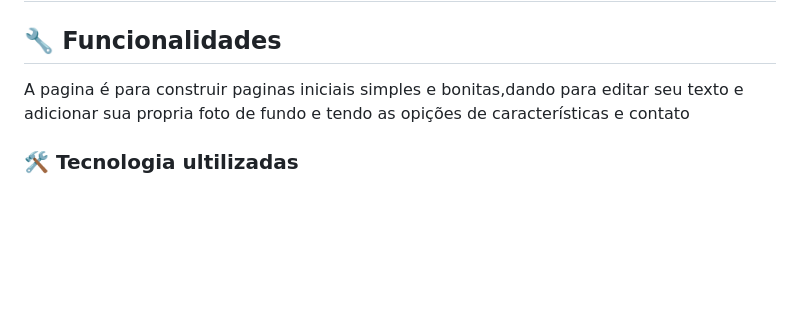
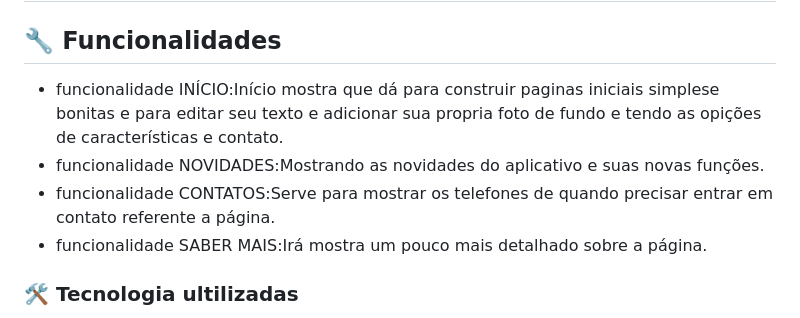
Before and after one commit to Mariaeduardasimoes/portfolio-pessoal, a Markdown page: README.md, the part around the change printed below. Drawn GitHub-style; blank space fills up the shorter version.

Commit message:
adiconando a descrição de funcionalidades

```diff
--- a/README.md
+++ b/README.md
@@ -16,7 +16,10 @@
 
 
 ## 🔧 Funcionalidades
-A pagina é para construir paginas iniciais simples e bonitas,dando para editar seu texto e adicionar sua propria foto de fundo e tendo as opições de características e contato
+* funcionalidade INÍCIO:Início mostra que dá para construir paginas iniciais simplese bonitas e para editar seu texto e adicionar sua propria foto de fundo e tendo as opições de características e contato.
+* funcionalidade NOVIDADES:Mostrando as novidades do aplicativo e suas novas funções.
+* funcionalidade CONTATOS:Serve para mostrar os telefones de quando precisar entrar em contato referente a página.
+* funcionalidade SABER MAIS:Irá mostra um pouco mais detalhado sobre a página.
 
 ### 🛠️ Tecnologia ultilizadas
 * HTML
```
Also changed, not shown: other parts of README.md (+1 -1 lines), capa.png (added), img/Capa.png (deleted).
